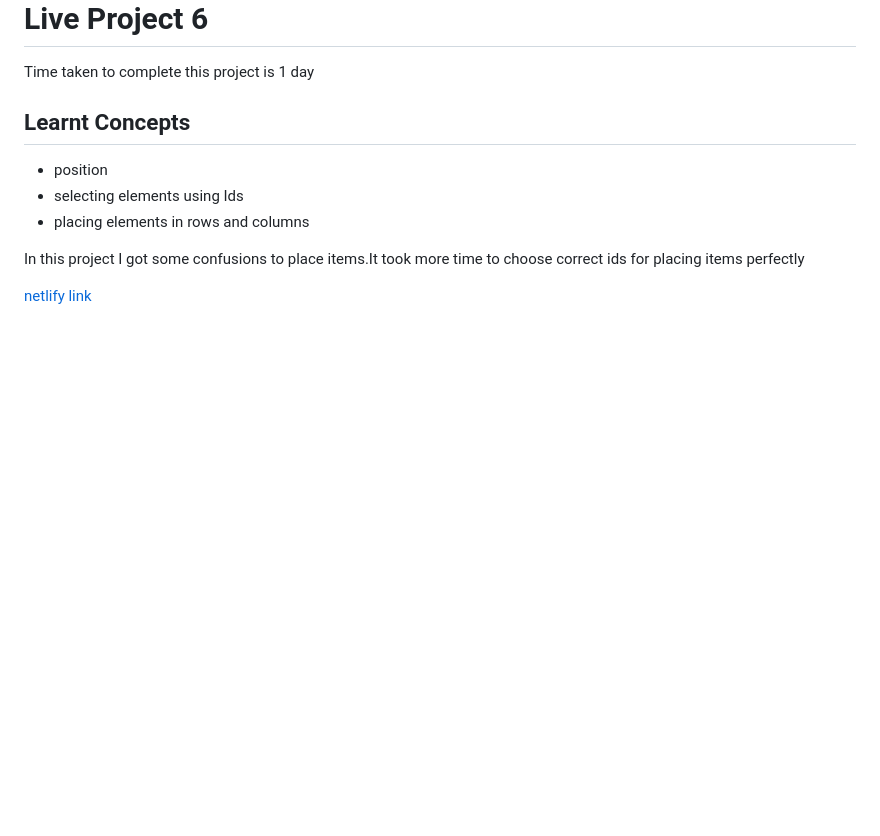
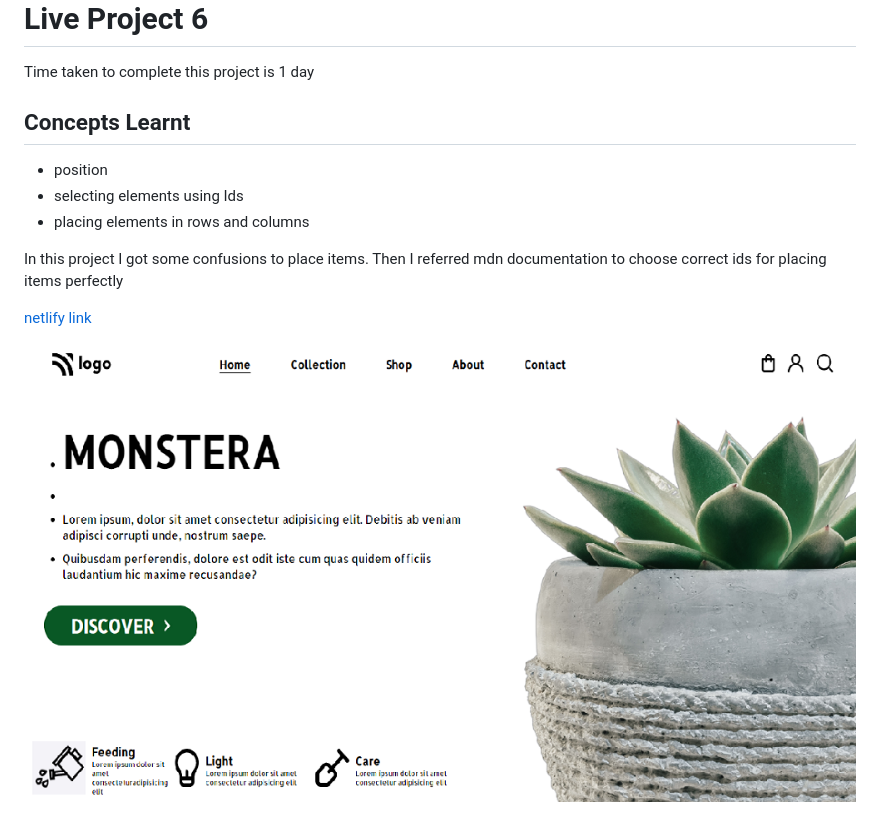
Before and after one commit to LourdhuPrincy/project-6, a Markdown page: readme.md, the part around the change. Drawn GitHub-style; pictures changed too: photos/pro-6.png (added); blank space fills up the shorter version.

Commit message:
screen shot added

```diff
--- a/readme.md
+++ b/readme.md
@@ -2,11 +2,13 @@
 
  Time taken to complete this project is 1 day
 
-## Learnt Concepts
+## Concepts Learnt
 - position
 - selecting elements using Ids
 - placing elements in rows and columns
 
-In this project I got some confusions to place items.It took more time to choose correct ids for placing items perfectly
+In this project I got some confusions to place items. Then I referred mdn documentation to choose correct ids for placing items perfectly
 
 [netlify link](https://plant-landpage.netlify.app/)
+
+![screen shot](./photos/pro-6.png)
```
Also changed, not shown: 6.png (deleted), photos/6.png (deleted).
